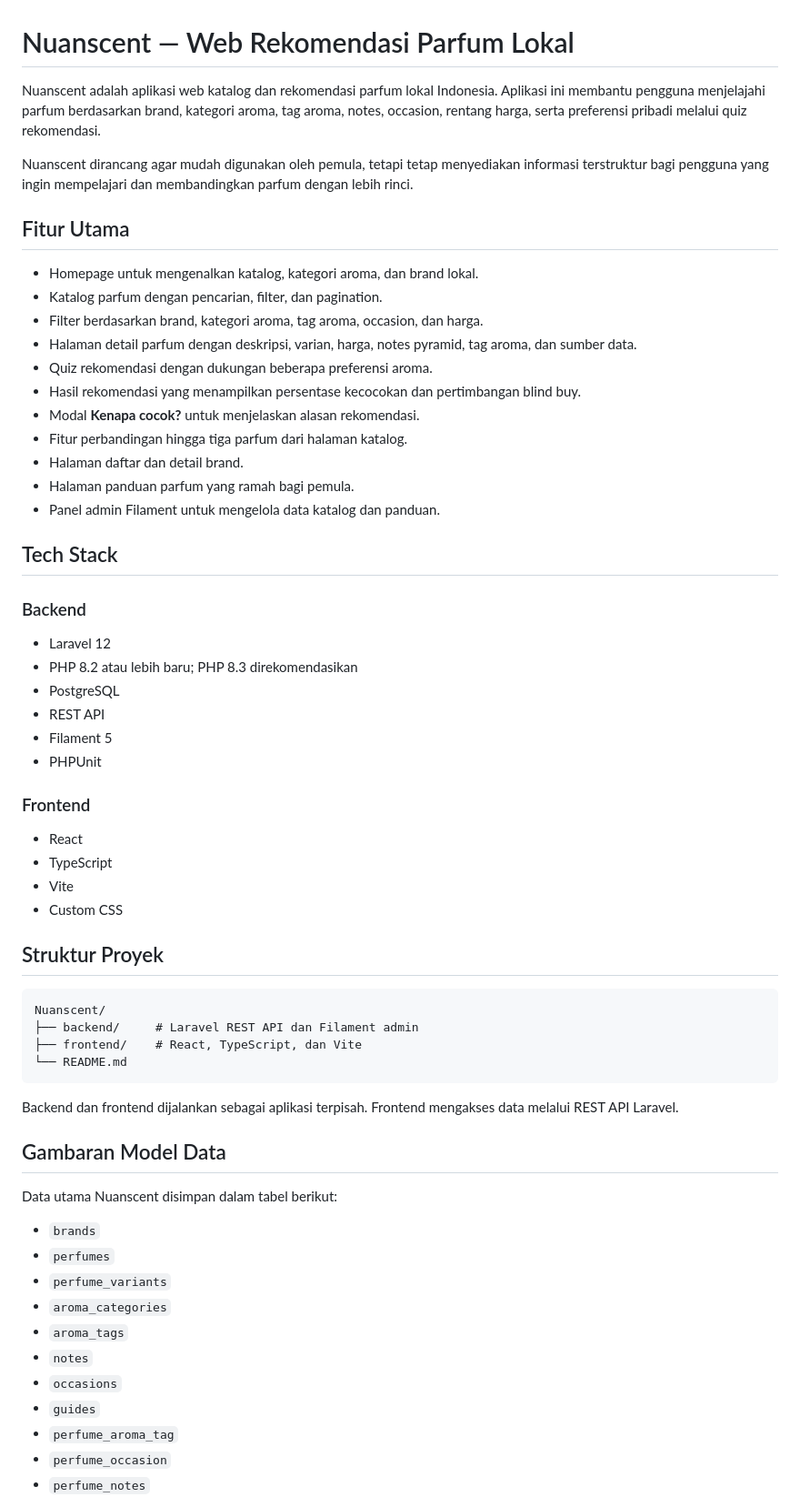
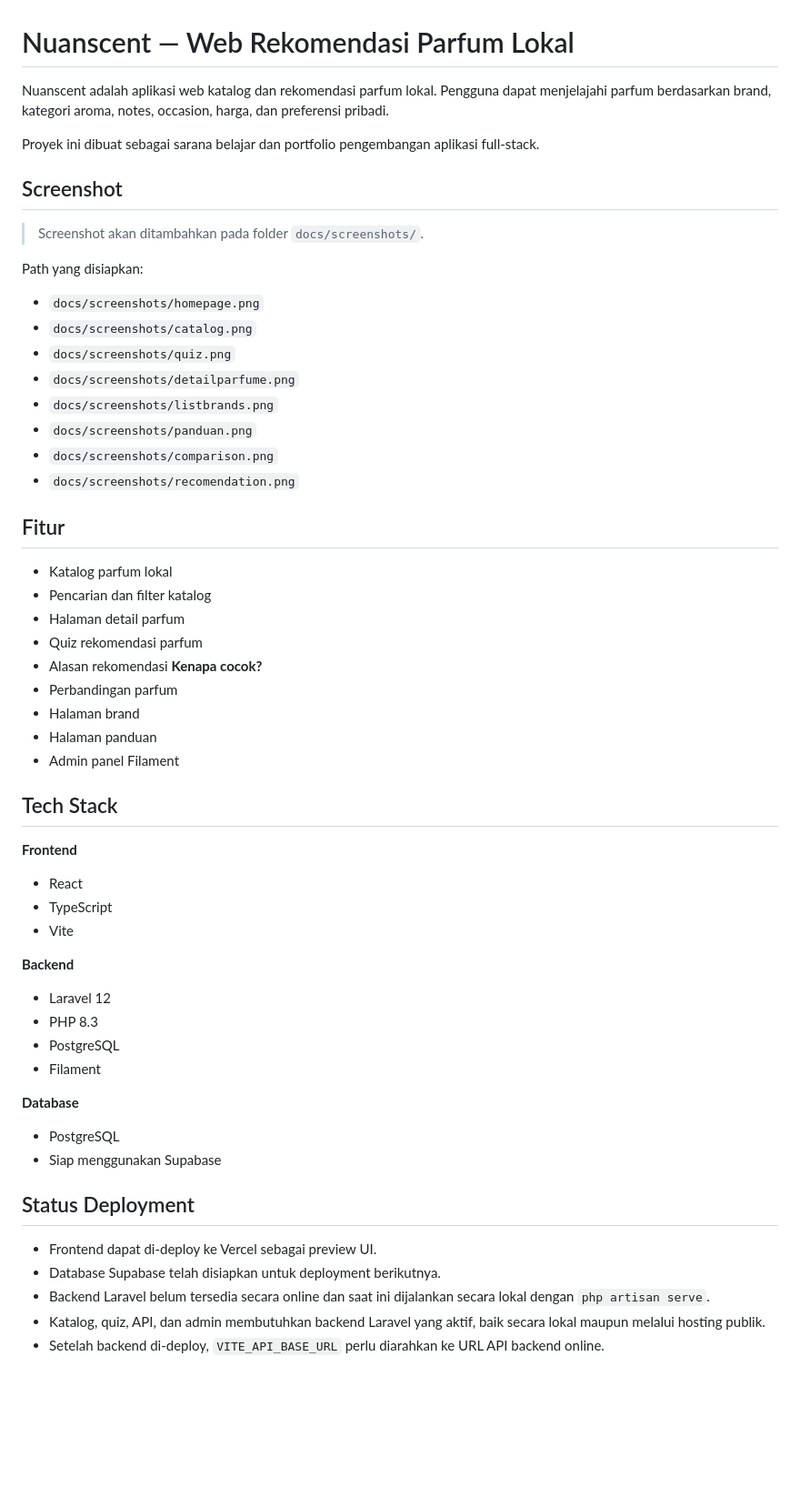
Before and after one commit to fadliilysn/Nuanscent, a Markdown page: README.md, the part around one of its changes. Shown at 91% size. GitHub-like rendering; blank space fills up the shorter version.

````diff
--- a/README.md
+++ b/README.md
@@ -1,65 +1,61 @@
 # Nuanscent — Web Rekomendasi Parfum Lokal
 
-Nuanscent adalah aplikasi web katalog dan rekomendasi parfum lokal Indonesia. Aplikasi ini membantu pengguna menjelajahi parfum berdasarkan brand, kategori aroma, tag aroma, notes, occasion, rentang harga, serta preferensi pribadi melalui quiz rekomendasi.
+Nuanscent adalah aplikasi web katalog dan rekomendasi parfum lokal. Pengguna dapat menjelajahi parfum berdasarkan brand, kategori aroma, notes, occasion, harga, dan preferensi pribadi.
 
-Nuanscent dirancang agar mudah digunakan oleh pemula, tetapi tetap menyediakan informasi terstruktur bagi pengguna yang ingin mempelajari dan membandingkan parfum dengan lebih rinci.
+Proyek ini dibuat sebagai sarana belajar dan portfolio pengembangan aplikasi full-stack.
 
-## Fitur Utama
+## Screenshot
 
-- Homepage untuk mengenalkan katalog, kategori aroma, dan brand lokal.
-- Katalog parfum dengan pencarian, filter, dan pagination.
-- Filter berdasarkan brand, kategori aroma, tag aroma, occasion, dan harga.
-- Halaman detail parfum dengan deskripsi, varian, harga, notes pyramid, tag aroma, dan sumber data.
-- Quiz rekomendasi dengan dukungan beberapa preferensi aroma.
-- Hasil rekomendasi yang menampilkan persentase kecocokan dan pertimbangan blind buy.
-- Modal **Kenapa cocok?** untuk menjelaskan alasan rekomendasi.
-- Fitur perbandingan hingga tiga parfum dari halaman katalog.
-- Halaman daftar dan detail brand.
-- Halaman panduan parfum yang ramah bagi pemula.
-- Panel admin Filament untuk mengelola data katalog dan panduan.
+> Screenshot akan ditambahkan pada folder `docs/screenshots/`.
+
+Path yang disiapkan:
+
+- `docs/screenshots/homepage.png`
+- `docs/screenshots/catalog.png`
+- `docs/screenshots/quiz.png`
+- `docs/screenshots/detailparfume.png`
+- `docs/screenshots/listbrands.png`
+- `docs/screenshots/panduan.png`
+- `docs/screenshots/comparison.png`
+- `docs/screenshots/recomendation.png`
+
+## Fitur
+
+- Katalog parfum lokal
+- Pencarian dan filter katalog
+- Halaman detail parfum
+- Quiz rekomendasi parfum
+- Alasan rekomendasi **Kenapa cocok?**
+- Perbandingan parfum
+- Halaman brand
+- Halaman panduan
+- Admin panel Filament
 
 ## Tech Stack
 
-### Backend
-
-- Laravel 12
-- PHP 8.2 atau lebih baru; PHP 8.3 direkomendasikan
-- PostgreSQL
-- REST API
-- Filament 5
-- PHPUnit
-
-### Frontend
+**Frontend**
 
 - React
 - TypeScript
 - Vite
-- Custom CSS
 
-## Struktur Proyek
+**Backend**
 
-```text
-Nuanscent/
-├── backend/     # Laravel REST API dan Filament admin
-├── frontend/    # React, TypeScript, dan Vite
-└── README.md
-```
+- Laravel 12
+- PHP 8.3
+- PostgreSQL
+- Filament
 
-Backend dan frontend dijalankan sebagai aplikasi terpisah. Frontend mengakses data melalui REST API Laravel.
+**Database**
 
-## Gambaran Model Data
+- PostgreSQL
+- Siap menggunakan Supabase
 
-Data utama Nuanscent disimpan dalam tabel berikut:
+## Status Deployment
 
-- `brands`
-- `perfumes`
-- `perfume_variants`
-- `aroma_categories`
-- `aroma_tags`
-- `notes`
-- `occasions`
-- `guides`
-- `perfume_aroma_tag`
-- `perfume_occasion`
-- `perfume_notes`
+- Frontend dapat di-deploy ke Vercel sebagai preview UI.
+- Database Supabase telah disiapkan untuk deployment berikutnya.
+- Backend Laravel belum tersedia secara online dan saat ini dijalankan secara lokal dengan `php artisan serve`.
+- Katalog, quiz, API, dan admin membutuhkan backend Laravel yang aktif, baik secara lokal maupun melalui hosting publik.
+- Setelah backend di-deploy, `VITE_API_BASE_URL` perlu diarahkan ke URL API backend online.
 
````
Also changed, not shown: other parts of README.md (+29 -251 lines).
